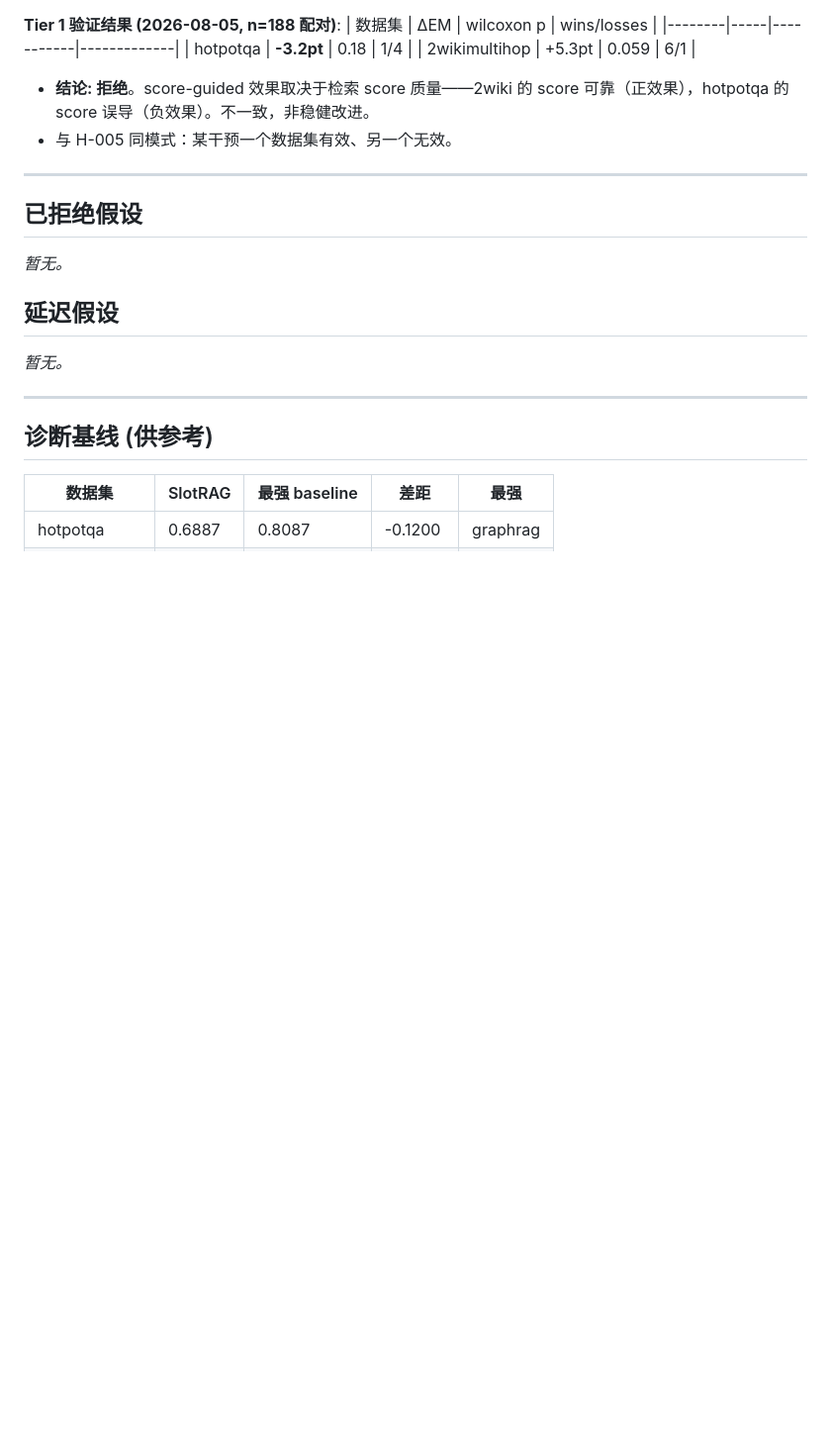
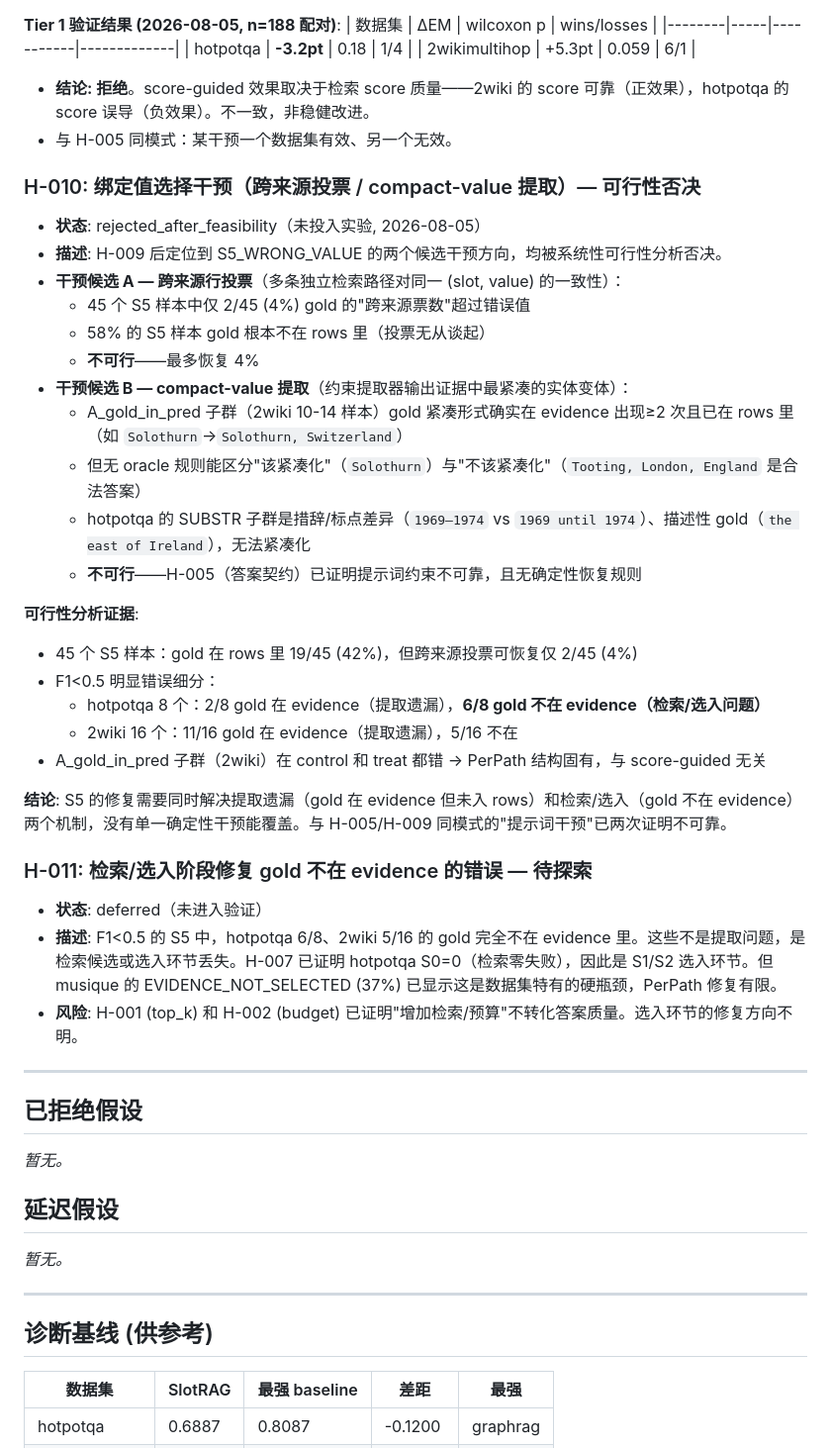
Before and after one commit to Meng0329/SlotRAG, a Markdown page: research/HYPOTHESES.md, the part around one of its changes. Shown at 99% size. GitHub-like rendering; blank space fills up the shorter version.

```diff
--- a/research/HYPOTHESES.md
+++ b/research/HYPOTHESES.md
@@ -177,6 +184,35 @@
 - **结论: 拒绝**。score-guided 效果取决于检索 score 质量——2wiki 的 score 可靠（正效果），hotpotqa 的 score 误导（负效果）。不一致，非稳健改进。
 - 与 H-005 同模式：某干预一个数据集有效、另一个无效。
 
+### H-010: 绑定值选择干预（跨来源投票 / compact-value 提取）— 可行性否决
+
+- **状态**: rejected_after_feasibility（未投入实验, 2026-08-05）
+- **描述**: H-009 后定位到 S5_WRONG_VALUE 的两个候选干预方向，均被系统性可行性分析否决。
+- **干预候选 A — 跨来源行投票**（多条独立检索路径对同一 (slot, value) 的一致性）：
+  - 45 个 S5 样本中仅 2/45 (4%) gold 的"跨来源票数"超过错误值
+  - 58% 的 S5 样本 gold 根本不在 rows 里（投票无从谈起）
+  - **不可行**——最多恢复 4%
+- **干预候选 B — compact-value 提取**（约束提取器输出证据中最紧凑的实体变体）：
+  - A_gold_in_pred 子群（2wiki 10-14 样本）gold 紧凑形式确实在 evidence 出现≥2 次且已在 rows 里（如 `Solothurn`→`Solothurn, Switzerland`）
+  - 但无 oracle 规则能区分"该紧凑化"（`Solothurn`）与"不该紧凑化"（`Tooting, London, England` 是合法答案）
+  - hotpotqa 的 SUBSTR 子群是措辞/标点差异（`1969–1974` vs `1969 until 1974`）、描述性 gold（`the east of Ireland`），无法紧凑化
+  - **不可行**——H-005（答案契约）已证明提示词约束不可靠，且无确定性恢复规则
+
+**可行性分析证据**:
+- 45 个 S5 样本：gold 在 rows 里 19/45 (42%)，但跨来源投票可恢复仅 2/45 (4%)
+- F1<0.5 明显错误细分：
+  - hotpotqa 8 个：2/8 gold 在 evidence（提取遗漏），**6/8 gold 不在 evidence（检索/选入问题）**
+  - 2wiki 16 个：11/16 gold 在 evidence（提取遗漏），5/16 不在
+- A_gold_in_pred 子群（2wiki）在 control 和 treat 都错 → PerPath 结构固有，与 score-guided 无关
+
+**结论**: S5 的修复需要同时解决提取遗漏（gold 在 evidence 但未入 rows）和检索/选入（gold 不在 evidence）两个机制，没有单一确定性干预能覆盖。与 H-005/H-009 同模式的"提示词干预"已两次证明不可靠。
+
+### H-011: 检索/选入阶段修复 gold 不在 evidence 的错误 — 待探索
+
+- **状态**: deferred（未进入验证）
+- **描述**: F1<0.5 的 S5 中，hotpotqa 6/8、2wiki 5/16 的 gold 完全不在 evidence 里。这些不是提取问题，是检索候选或选入环节丢失。H-007 已证明 hotpotqa S0=0（检索零失败），因此是 S1/S2 选入环节。但 musique 的 EVIDENCE_NOT_SELECTED (37%) 已显示这是数据集特有的硬瓶颈，PerPath 修复有限。
+- **风险**: H-001 (top_k) 和 H-002 (budget) 已证明"增加检索/预算"不转化答案质量。选入环节的修复方向不明。
+
 ---
 
 ## 已拒绝假设
```
Also changed, not shown: other parts of research/HYPOTHESES.md (+13 -6 lines), research/H010_FEASIBILITY_ANALYSIS.md (added, +77 -0 lines).
